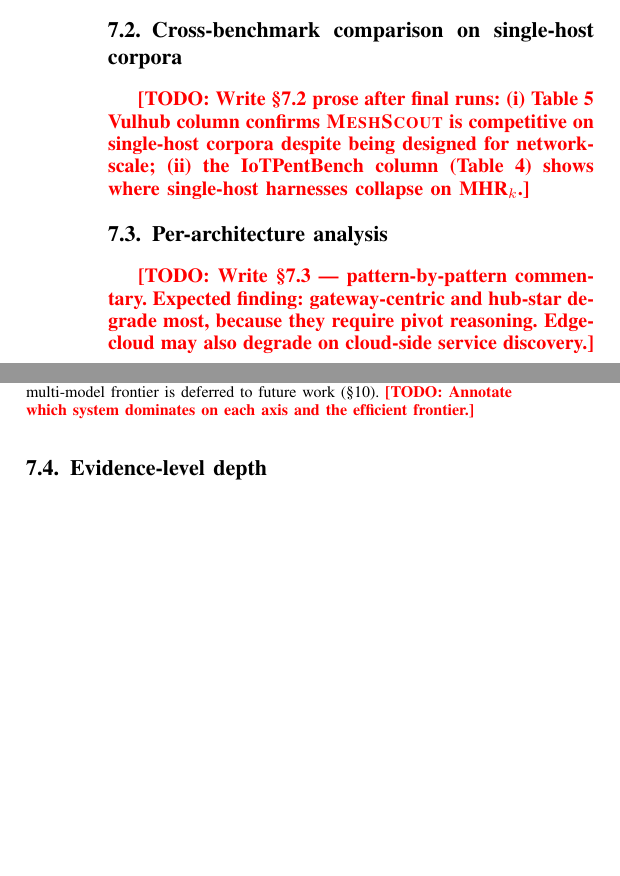
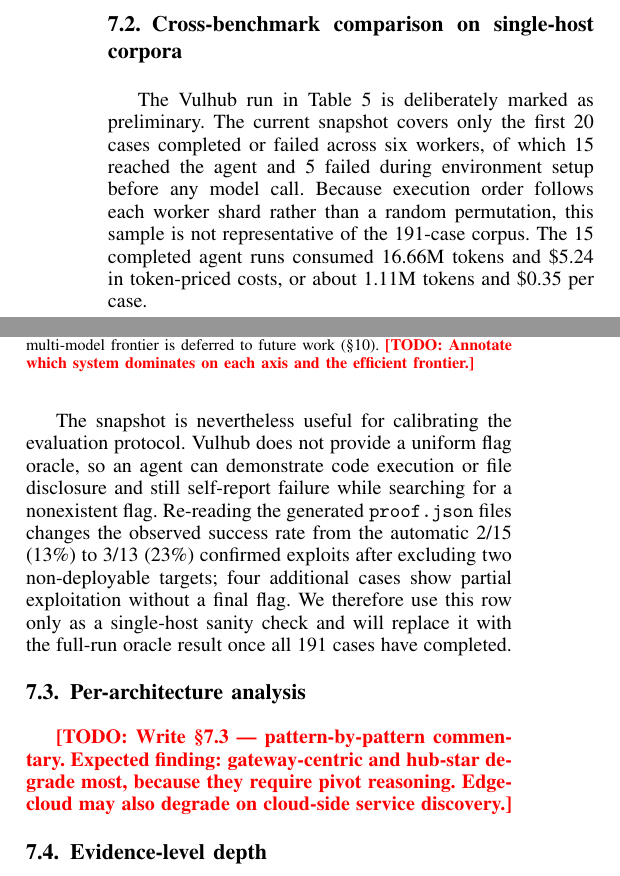
Before and after one commit to Tanguyvans/LANCE, a LaTeX paper (paper/paper_full.tex): two parts of the columns of page 8 of 11, joined at a grey line, cut so that both start at the same text, the shorter picture padded with empty space. Compiled offline with pdfLaTeX; a missing font is replaced by an installed copy or a similar font; a LaTeX package or settings file that is missing is left out.

Commit message:
Update Vulhub snapshot evaluation

```diff
--- a/paper/paper_full.tex
+++ b/paper/paper_full.tex
@@ -1072,11 +1074,24 @@
   \label{fig:baselines}
 \end{figure}
 
-\todo{Write §7.2 prose after final runs: (i) Table~\ref{tab:cross} Vulhub
-column confirms \harnessname{} is competitive on single-host corpora despite
-being designed for network-scale; (ii) the IoTPentBench column
-(Table~\ref{tab:main}) shows where single-host harnesses collapse on
-MHR$_k$.}
+The Vulhub run in Table~\ref{tab:cross} is deliberately marked as
+preliminary. The current snapshot covers only the first 20 cases completed or
+failed across six workers, of which 15 reached the agent and 5 failed during
+environment setup before any model call. Because execution order follows each
+worker shard rather than a random permutation, this sample is not
+representative of the 191-case corpus.
+The 15 completed agent runs consumed 16.66M tokens and \$5.24 in token-priced
+costs, or about 1.11M tokens and \$0.35 per case.
+
+The snapshot is nevertheless useful for calibrating the evaluation protocol.
+Vulhub does not provide a uniform flag oracle, so an agent can demonstrate
+code execution or file disclosure and still self-report failure while searching
+for a nonexistent flag. Re-reading the generated \texttt{proof.json} files
+changes the observed success rate from the automatic 2/15 (13\%) to 3/13
+(23\%) confirmed exploits after excluding two non-deployable targets; four
+additional cases show partial exploitation without a final flag. We therefore
+use this row only as a single-host sanity check and will replace it with the
+full-run oracle result once all 191 cases have completed.
 
 \subsection{Per-architecture analysis}
 \label{sec:eval:arch}
```
Also changed, not shown: paper/paper_full.pdf, paper/paper_full.tex (8 more changed lines).
